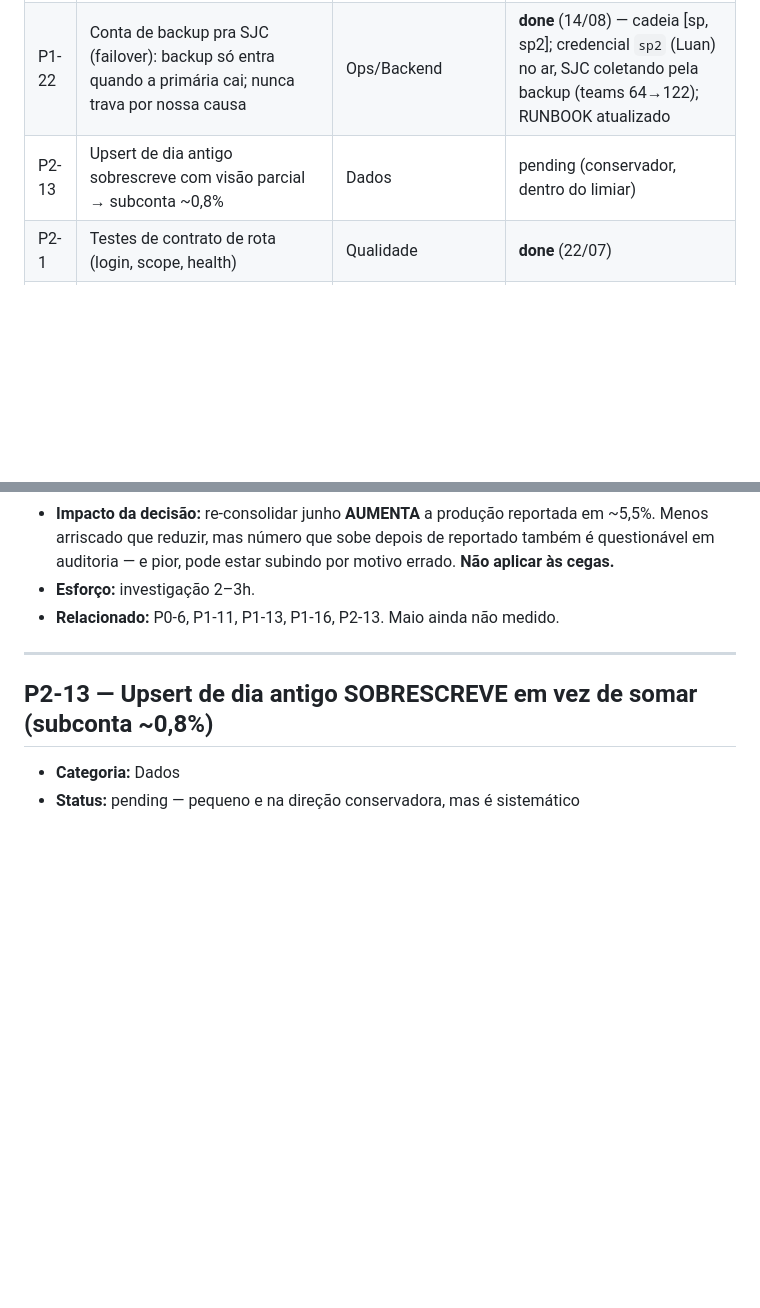
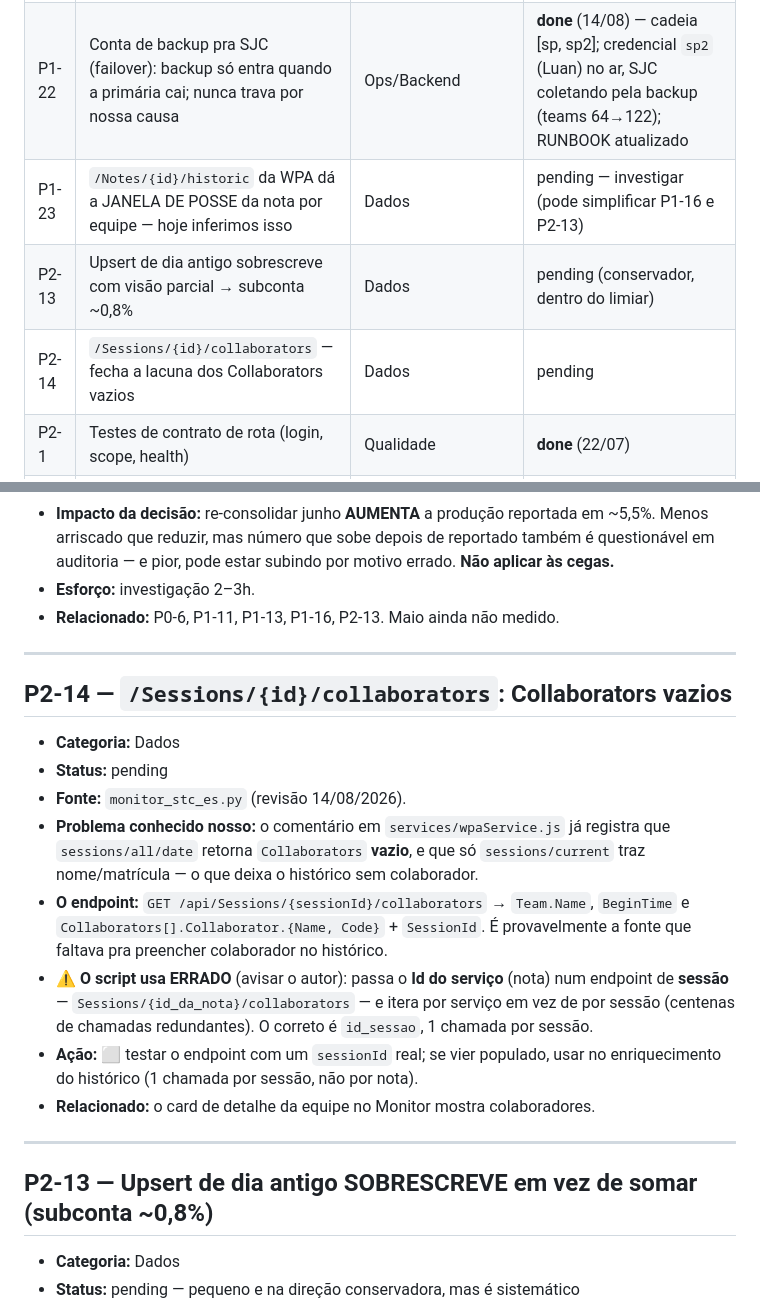
Before and after one commit to eduardochamp1/prod-stc, a Markdown page: docs/handoff/BACKLOG.md, 2 parts joined by grey strips. Rendered like a GitHub page; blank space fills up the shorter version.

```diff
--- a/docs/handoff/BACKLOG.md
+++ b/docs/handoff/BACKLOG.md
@@ -52,7 +52,9 @@
 | P1-20 | Login WPA sem circuit breaker → retry em credencial inválida TRAVA a conta na EDP (incidente 13/08 18h) | Ops/Backend | **código done** (13/08) — breaker por conta + 13 testes; senha do `.env` é ação humana |
 | P1-21 | Snapshot era tudo-ou-nada entre contas: uma conta fora derrubava GUA/CAC e travava `snapshot_last_ok` | Ops/Backend | **código done** (14/08) — coleta resiliente por setor + saúde por conta ativa; 5 testes |
 | P1-22 | Conta de backup pra SJC (failover): backup só entra quando a primária cai; nunca trava por nossa causa | Ops/Backend | **done** (14/08) — cadeia [sp, sp2]; credencial `sp2` (Luan) no ar, SJC coletando pela backup (teams 64→122); RUNBOOK atualizado |
+| P1-23 | `/Notes/{id}/historic` da WPA dá a JANELA DE POSSE da nota por equipe — hoje inferimos isso | Dados | pending — investigar (pode simplificar P1-16 e P2-13) |
 | P2-13 | Upsert de dia antigo sobrescreve com visão parcial → subconta ~0,8% | Dados | pending (conservador, dentro do limiar) |
+| P2-14 | `/Sessions/{id}/collaborators` — fecha a lacuna dos Collaborators vazios | Dados | pending |
 | P2-1 | Testes de contrato de rota (login, scope, health) | Qualidade | **done** (22/07) |
 | P2-2 | Extrair matemática de buckets em módulo único | Dados | **done** (22/07) |
 | P2-3 | `public/` dedicado (parar de servir raiz do repo) | Segurança/Frontend | **done** (22/07) |
@@ -1836,6 +1877,27 @@ feita em PR separado depois dos testes.
 
 ---
 
+## P2-14 — `/Sessions/{id}/collaborators`: Collaborators vazios
+
+- **Categoria:** Dados
+- **Status:** pending
+- **Fonte:** `monitor_stc_es.py` (revisão 14/08/2026).
+- **Problema conhecido nosso:** o comentário em `services/wpaService.js` já
+  registra que `sessions/all/date` retorna `Collaborators` **vazio**, e que só
+  `sessions/current` traz nome/matrícula — o que deixa o histórico sem colaborador.
+- **O endpoint:** `GET /api/Sessions/{sessionId}/collaborators` → `Team.Name`,
+  `BeginTime` e `Collaborators[].Collaborator.{Name, Code}` + `SessionId`.
+  É provavelmente a fonte que faltava pra preencher colaborador no histórico.
+- **⚠️ O script usa ERRADO** (avisar o autor): passa o **Id do serviço** (nota) num
+  endpoint de **sessão** — `Sessions/{id_da_nota}/collaborators` — e itera por
+  serviço em vez de por sessão (centenas de chamadas redundantes). O correto é
+  `id_sessao`, 1 chamada por sessão.
+- **Ação:** ⬜ testar o endpoint com um `sessionId` real; se vier populado, usar
+  no enriquecimento do histórico (1 chamada por sessão, não por nota).
+- **Relacionado:** o card de detalhe da equipe no Monitor mostra colaboradores.
+
+---
+
 ## P2-13 — Upsert de dia antigo SOBRESCREVE em vez de somar (subconta ~0,8%)
 
 - **Categoria:** Dados
```
Also changed, not shown: other parts of docs/handoff/BACKLOG.md (+39 -0 lines), docs/handoff/REVISAO-SCRIPTS-WPA-2026-08-14.md (added, +230 -0 lines).
